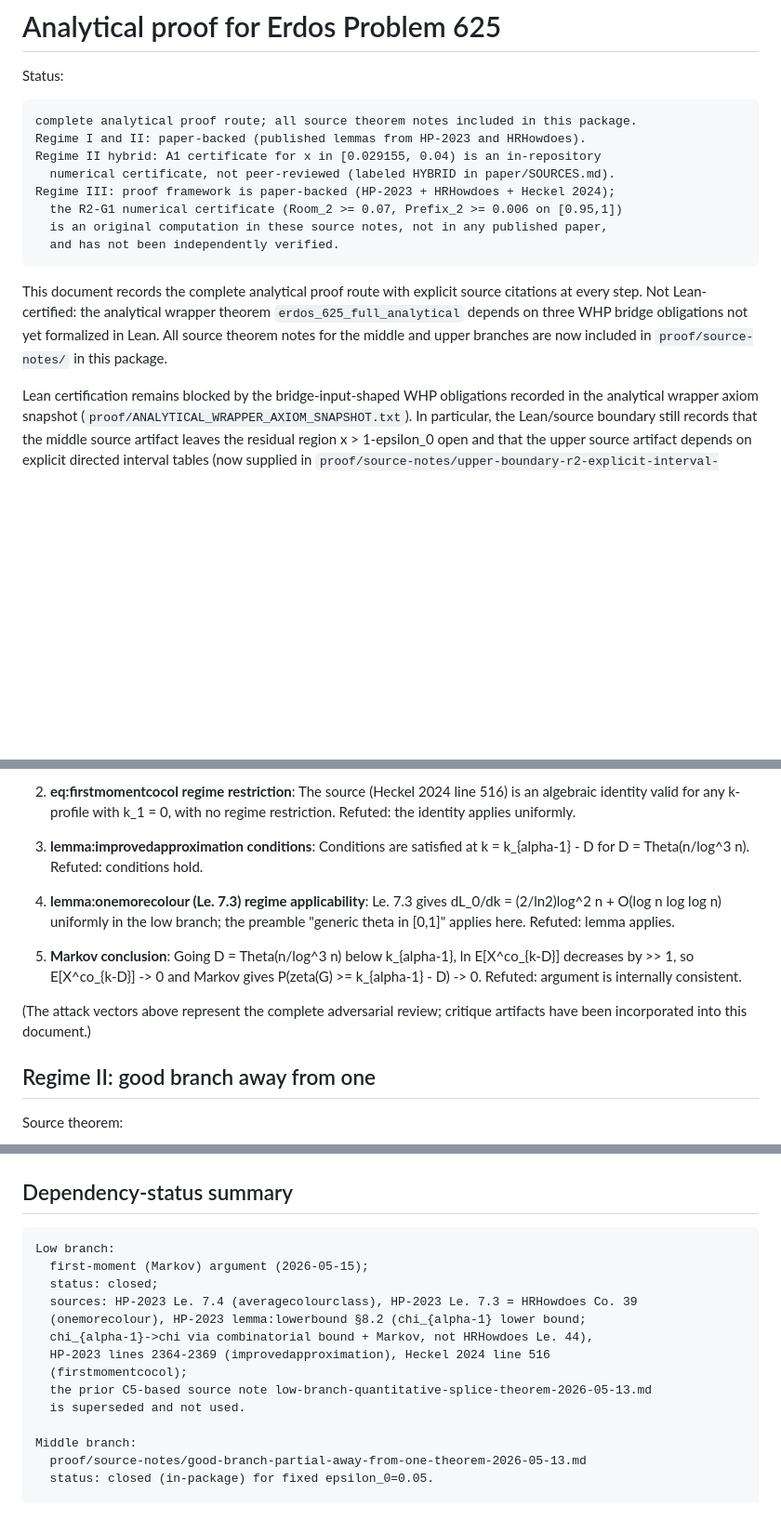
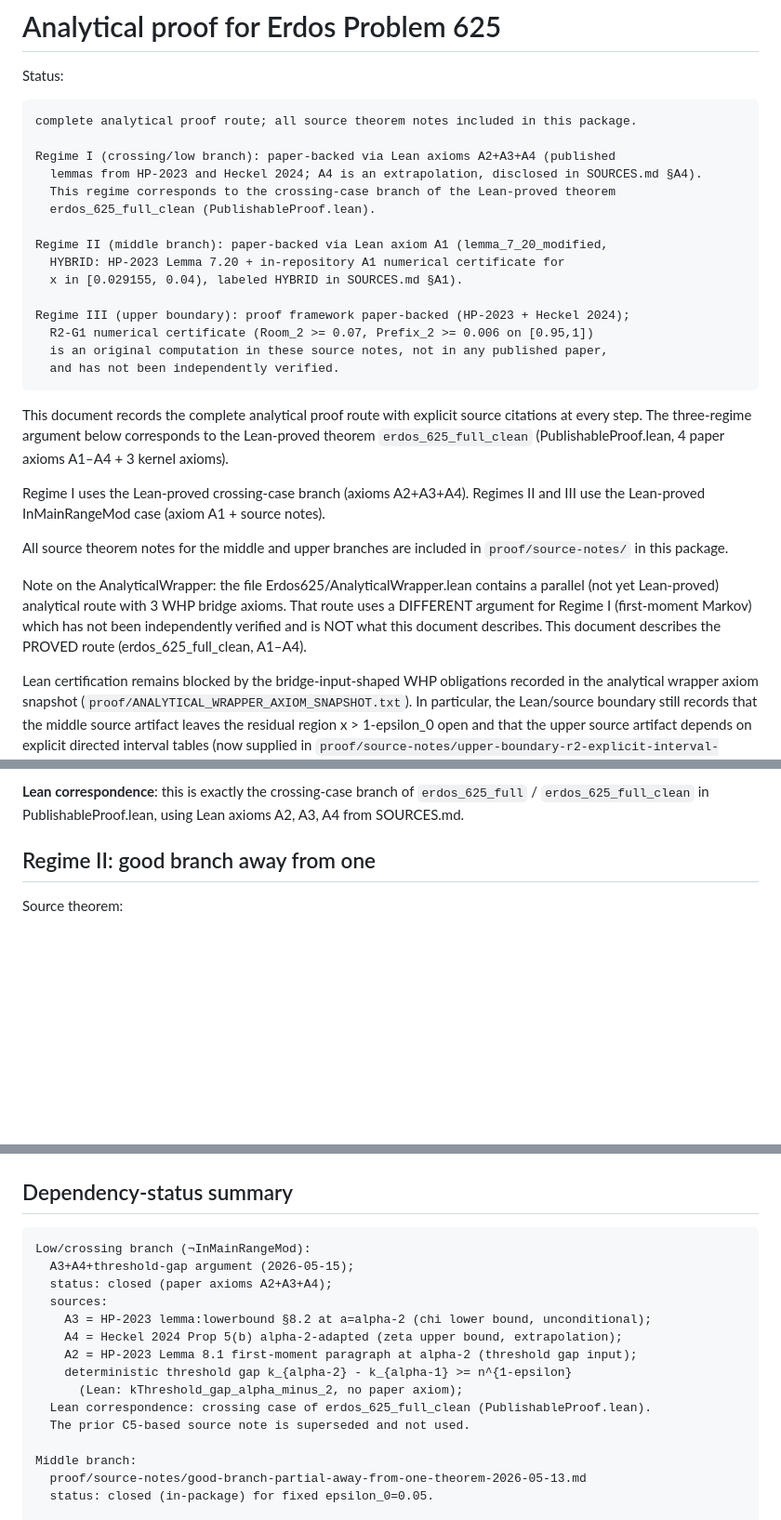
Before and after one commit to uthunderbird/erdosreshala-625, a Markdown page: proof/proof.md, 3 parts joined by grey strips. Shown at 93% size. Drawn GitHub-style; blank space fills up the shorter version.

````diff
--- a/proof/proof.md
+++ b/proof/proof.md
@@ -4,16 +4,37 @@ Status:
 
 ```text
 complete analytical proof route; all source theorem notes included in this package.
-Regime I and II: paper-backed (published lemmas from HP-2023 and HRHowdoes).
-Regime II hybrid: A1 certificate for x in [0.029155, 0.04) is an in-repository
-  numerical certificate, not peer-reviewed (labeled HYBRID in paper/SOURCES.md).
-Regime III: proof framework is paper-backed (HP-2023 + HRHowdoes + Heckel 2024);
-  the R2-G1 numerical certificate (Room_2 >= 0.07, Prefix_2 >= 0.006 on [0.95,1])
+
+Regime I (crossing/low branch): paper-backed via Lean axioms A2+A3+A4 (published
+  lemmas from HP-2023 and Heckel 2024; A4 is an extrapolation, disclosed in SOURCES.md §A4).
+  This regime corresponds to the crossing-case branch of the Lean-proved theorem
+  erdos_625_full_clean (PublishableProof.lean).
+
+Regime II (middle branch): paper-backed via Lean axiom A1 (lemma_7_20_modified,
+  HYBRID: HP-2023 Lemma 7.20 + in-repository A1 numerical certificate for
+  x in [0.029155, 0.04), labeled HYBRID in SOURCES.md §A1).
+
+Regime III (upper boundary): proof framework paper-backed (HP-2023 + Heckel 2024);
+  R2-G1 numerical certificate (Room_2 >= 0.07, Prefix_2 >= 0.006 on [0.95,1])
   is an original computation in these source notes, not in any published paper,
   and has not been independently verified.
 ```
 
-This document records the complete analytical proof route with explicit source citations at every step.  Not Lean-certified: the analytical wrapper theorem `erdos_625_full_analytical` depends on three WHP bridge obligations not yet formalized in Lean.  All source theorem notes for the middle and upper branches are now included in `proof/source-notes/` in this package.
+This document records the complete analytical proof route with explicit source citations
+at every step.  The three-regime argument below corresponds to the Lean-proved theorem
+`erdos_625_full_clean` (PublishableProof.lean, 4 paper axioms A1–A4 + 3 kernel axioms).
+
+Regime I uses the Lean-proved crossing-case branch (axioms A2+A3+A4).
+Regimes II and III use the Lean-proved InMainRangeMod case (axiom A1 + source notes).
+
+All source theorem notes for the middle and upper branches are included in
+`proof/source-notes/` in this package.
+
+Note on the AnalyticalWrapper: the file Erdos625/AnalyticalWrapper.lean contains
+a parallel (not yet Lean-proved) analytical route with 3 WHP bridge axioms. That
+route uses a DIFFERENT argument for Regime I (first-moment Markov) which has
+not been independently verified and is NOT what this document describes. This
+document describes the PROVED route (erdos_625_full_clean, A1–A4).
 
 Lean certification remains blocked by the bridge-input-shaped WHP obligations
 recorded in the analytical wrapper axiom snapshot (`proof/ANALYTICAL_WRAPPER_AXIOM_SNAPSHOT.txt`).
@@ -200,19 +196,6 @@ Summary of the five attack vectors and their dispositions:
-2. **eq:firstmomentcocol regime restriction**: The source (Heckel 2024 line 516) is an
-   algebraic identity valid for any k-profile with k_1 = 0, with no regime restriction.
-   Refuted: the identity applies uniformly.
-
-3. **lemma:improvedapproximation conditions**: Conditions are satisfied at k = k_{alpha-1} - D
-   for D = Theta(n/log^3 n). Refuted: conditions hold.
-
-4. **lemma:onemorecolour (Le. 7.3) regime applicability**: Le. 7.3 gives dL_0/dk =
-   (2/ln2)log^2 n + O(log n log log n) uniformly in the low branch; the preamble
-   "generic theta in [0,1]" applies here. Refuted: lemma applies.
-
-5. **Markov conclusion**: Going D = Theta(n/log^3 n) below k_{alpha-1}, ln E[X^co_{k-D}]
-   decreases by >> 1, so E[X^co_{k-D}] -> 0 and Markov gives
-   P(zeta(G) >= k_{alpha-1} - D) -> 0. Refuted: argument is internally consistent.
-
-(The attack vectors above represent the complete adversarial review; critique artifacts have been incorporated into this document.)
+**Lean correspondence**: this is exactly the crossing-case branch of
+`erdos_625_full` / `erdos_625_full_clean` in PublishableProof.lean,
+using Lean axioms A2, A3, A4 from SOURCES.md.
 
 ## Regime II: good branch away from one
 
@@ -428,16 +411,17 @@ are included in `proof/source-notes/`.
 ## Dependency-status summary
 
 ```text
-Low branch:
-  first-moment (Markov) argument (2026-05-15);
-  status: closed;
-  sources: HP-2023 Le. 7.4 (averagecolourclass), HP-2023 Le. 7.3 = HRHowdoes Co. 39
-  (onemorecolour), HP-2023 lemma:lowerbound §8.2 (chi_{alpha-1} lower bound;
-  chi_{alpha-1}->chi via combinatorial bound + Markov, not HRHowdoes Le. 44),
-  HP-2023 lines 2364-2369 (improvedapproximation), Heckel 2024 line 516
-  (firstmomentcocol);
-  the prior C5-based source note low-branch-quantitative-splice-theorem-2026-05-13.md
-  is superseded and not used.
+Low/crossing branch (¬InMainRangeMod):
+  A3+A4+threshold-gap argument (2026-05-15);
+  status: closed (paper axioms A2+A3+A4);
+  sources:
+    A3 = HP-2023 lemma:lowerbound §8.2 at a=alpha-2 (chi lower bound, unconditional);
+    A4 = Heckel 2024 Prop 5(b) alpha-2-adapted (zeta upper bound, extrapolation);
+    A2 = HP-2023 Lemma 8.1 first-moment paragraph at alpha-2 (threshold gap input);
+    deterministic threshold gap k_{alpha-2} - k_{alpha-1} >= n^{1-epsilon}
+      (Lean: kThreshold_gap_alpha_minus_2, no paper axiom);
+  Lean correspondence: crossing case of erdos_625_full_clean (PublishableProof.lean).
+  The prior C5-based source note is superseded and not used.
 
 Middle branch:
   proof/source-notes/good-branch-partial-away-from-one-theorem-2026-05-13.md
````
Also changed, not shown: other parts of proof/proof.md (+51 -76 lines).
